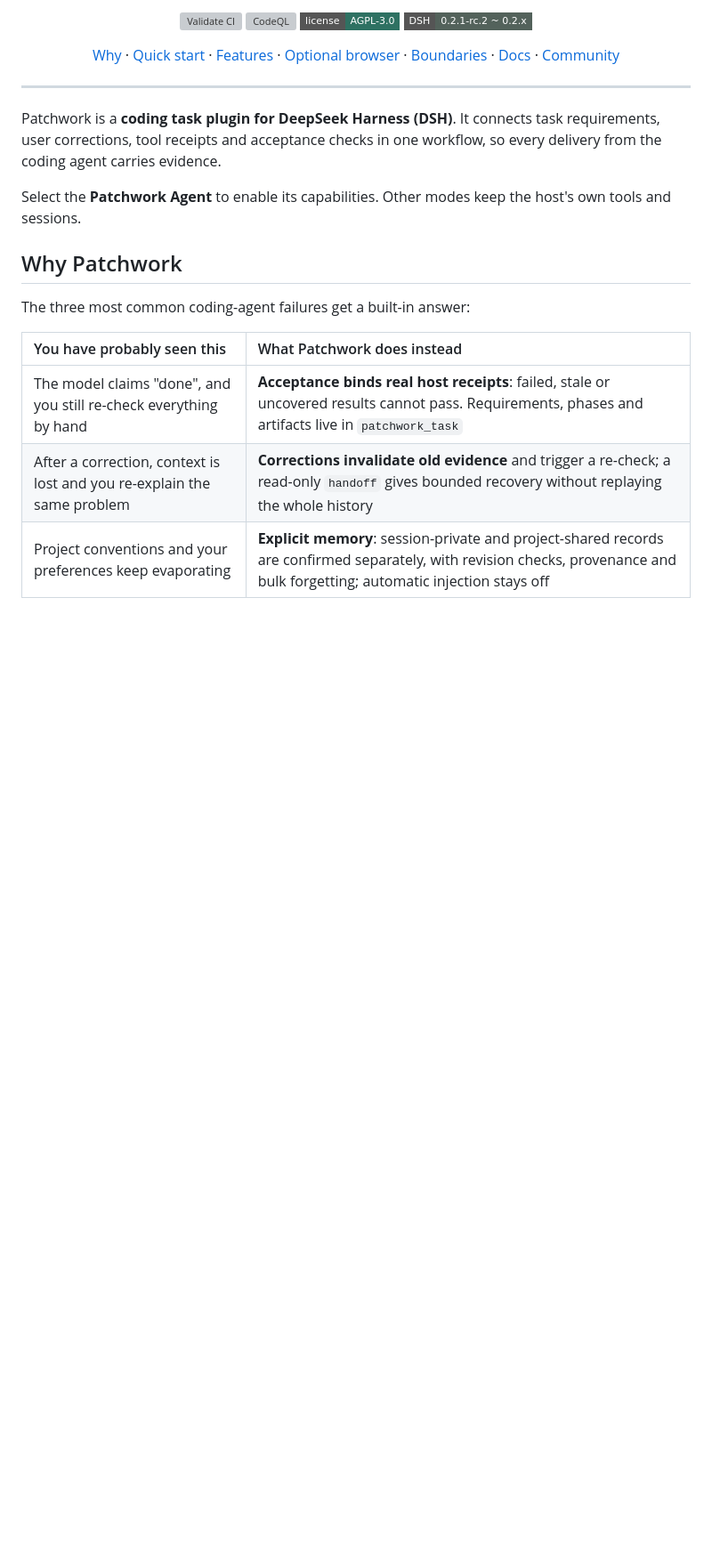
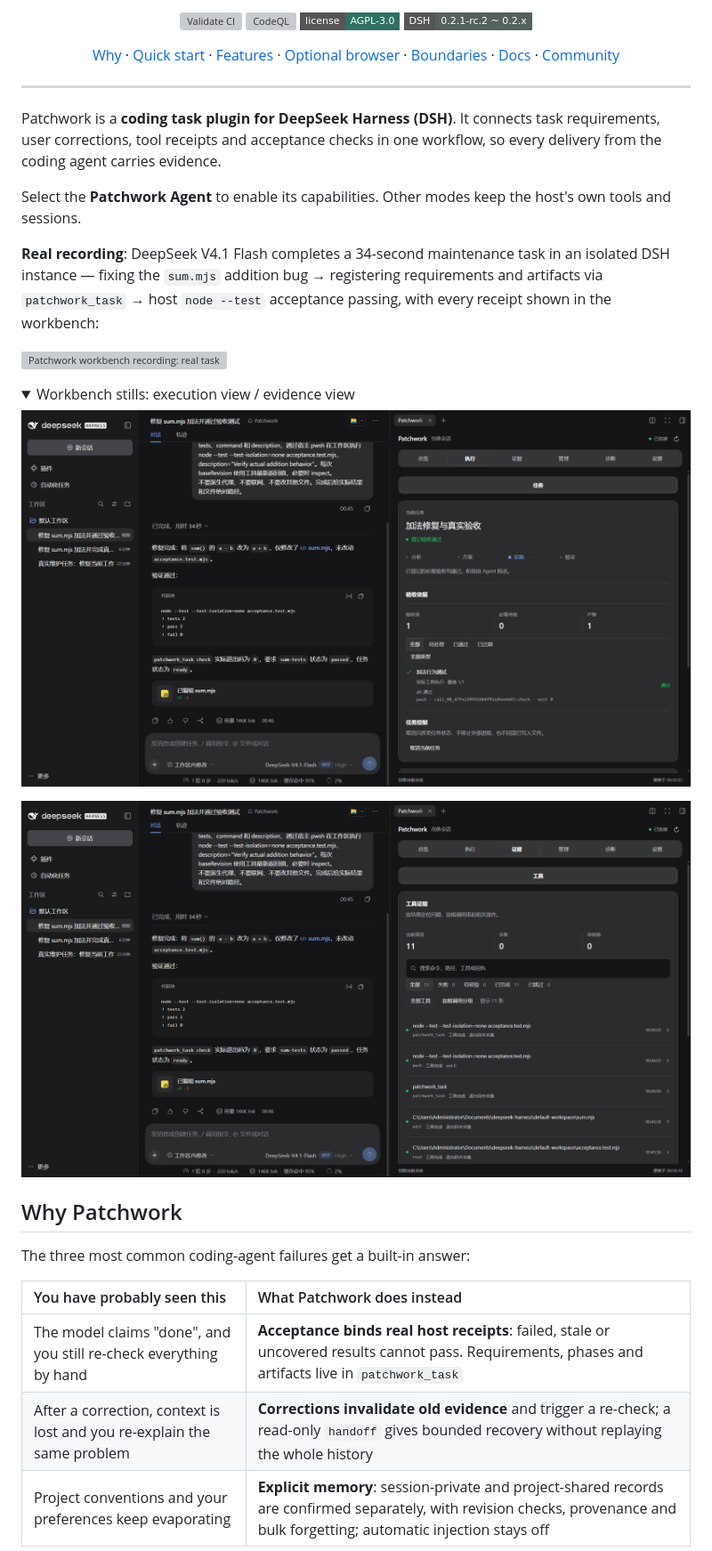
Before and after one commit to ADWMC/Patchwork, a Markdown page: README_EN.md, the part around the change. Shown at 89% size. GitHub-like rendering; pictures changed too: docs/assets/readme/workbench-evidence.png (added), docs/assets/readme/workbench-task.png (added); folded sections open; badges without logos; blank space fills up the shorter version; grey boxes are pictures that could not be loaded.

Commit message:
docs: add real-session workbench recording and stills to README

```diff
--- a/README_EN.md
+++ b/README_EN.md
@@ -33,6 +33,19 @@
 Patchwork is a **coding task plugin for DeepSeek Harness (DSH)**. It connects task requirements, user corrections, tool receipts and acceptance checks in one workflow, so every delivery from the coding agent carries evidence.
 
 Select the **Patchwork Agent** to enable its capabilities. Other modes keep the host's own tools and sessions.
+
+**Real recording**: DeepSeek V4.1 Flash completes a 34-second maintenance task in an isolated DSH instance — fixing the `sum.mjs` addition bug → registering requirements and artifacts via `patchwork_task` → host `node --test` acceptance passing, with every receipt shown in the workbench:
+
+![Patchwork workbench recording: real task and acceptance](docs/assets/readme/workbench-demo.gif)
+
+<details>
+<summary>Workbench stills: execution view / evidence view</summary>
+
+![Execution view: task, phases and acceptance basis](docs/assets/readme/workbench-task.png)
+
+![Evidence view: tool receipts and verification states](docs/assets/readme/workbench-evidence.png)
+
+</details>
 
 <a id="why"></a>
 
```
Also changed, not shown: README.md (+13 -0 lines), 1 other file.
